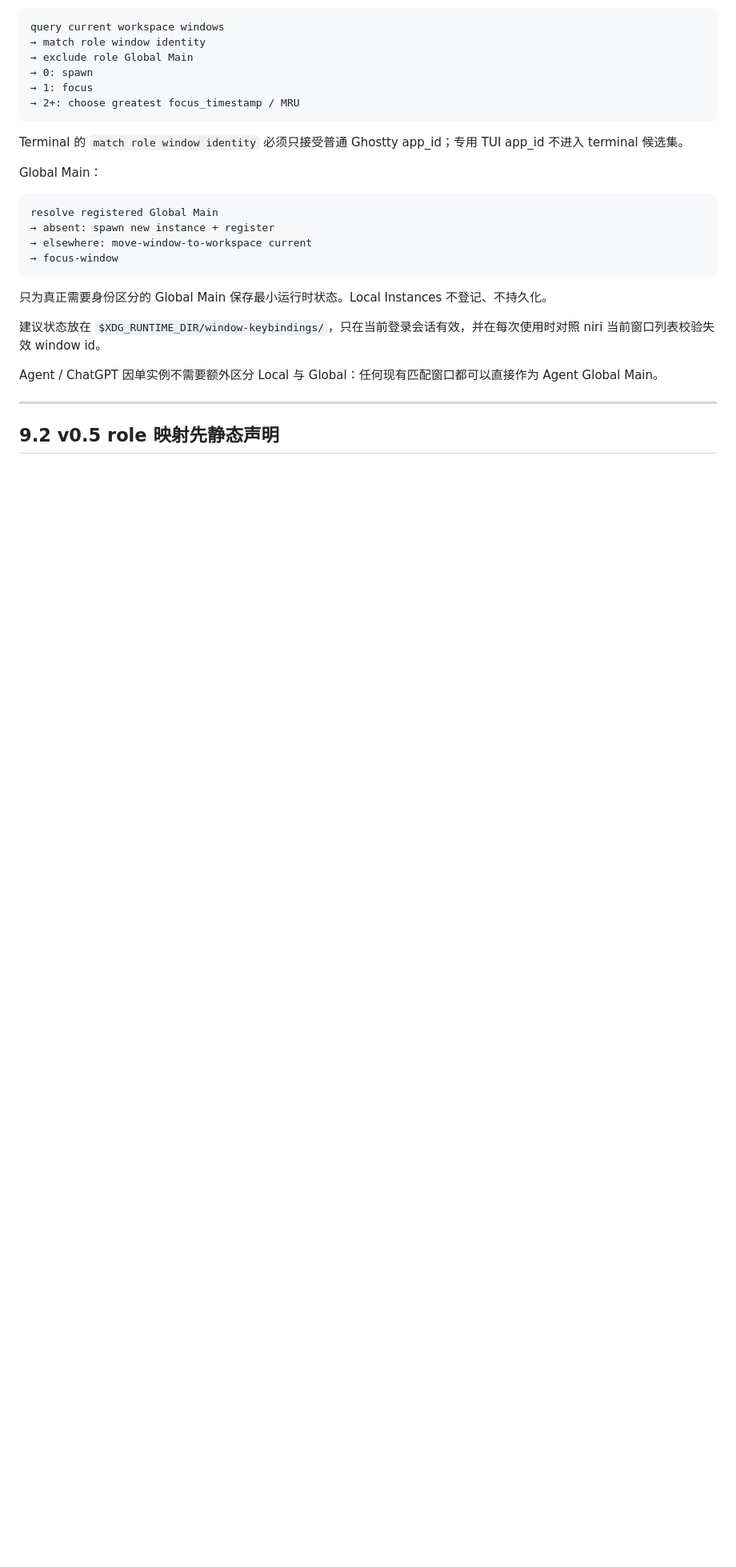
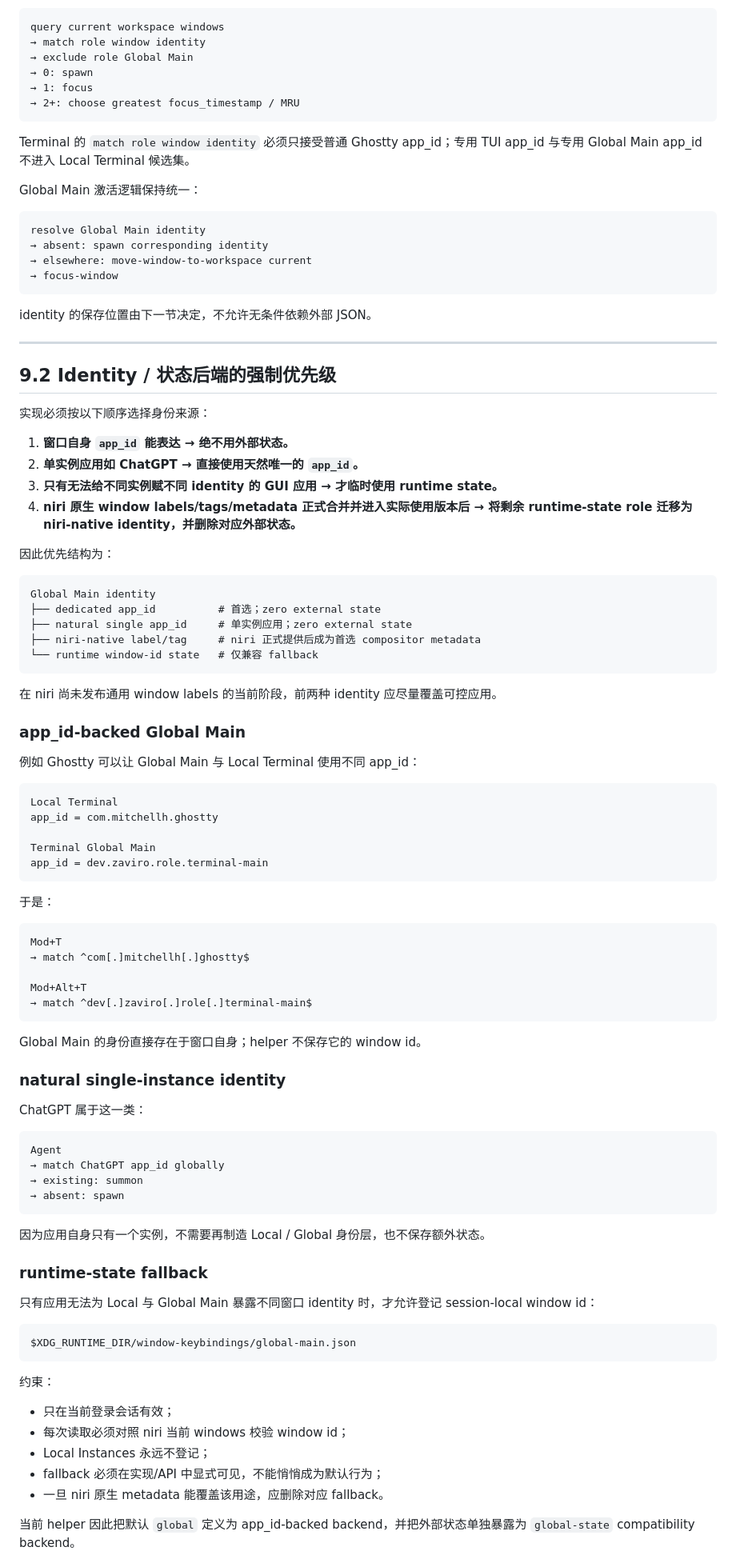
Before and after one commit to zaviro/window-keybindings, a Markdown page: SPEC.md, the part around one of its changes. Shown at 80% size. GitHub-like rendering; blank space fills up the shorter version.

Commit message:
明确窗口 identity 状态优先级

````diff
--- a/SPEC.md
+++ b/SPEC.md
@@ -621,23 +623,94 @@ query current workspace windows
 → 2+: choose greatest focus_timestamp / MRU
 ```
 
-Terminal 的 `match role window identity` 必须只接受普通 Ghostty app_id；专用 TUI app_id 不进入 terminal 候选集。
+Terminal 的 `match role window identity` 必须只接受普通 Ghostty app_id；专用 TUI app_id 与专用 Global Main app_id 不进入 Local Terminal 候选集。
 
-Global Main：
+Global Main 激活逻辑保持统一：
 
 ```text
-resolve registered Global Main
-→ absent: spawn new instance + register
+resolve Global Main identity
+→ absent: spawn corresponding identity
 → elsewhere: move-window-to-workspace current
 → focus-window
 ```
 
-只为真正需要身份区分的 Global Main 保存最小运行时状态。Local Instances 不登记、不持久化。
-
-建议状态放在 `$XDG_RUNTIME_DIR/window-keybindings/`，只在当前登录会话有效，并在每次使用时对照 niri 当前窗口列表校验失效 window id。
-
-Agent / ChatGPT 因单实例不需要额外区分 Local 与 Global：任何现有匹配窗口都可以直接作为 Agent Global Main。
+identity 的保存位置由下一节决定，不允许无条件依赖外部 JSON。
 
 ---
 
-## 9.2 v0.5 role 映射先静态声明
+## 9.2 Identity / 状态后端的强制优先级
+
+实现必须按以下顺序选择身份来源：
+
+1. **窗口自身 `app_id` 能表达 → 绝不用外部状态。**
+2. **单实例应用如 ChatGPT → 直接使用天然唯一的 `app_id`。**
+3. **只有无法给不同实例赋不同 identity 的 GUI 应用 → 才临时使用 runtime state。**
+4. **niri 原生 window labels/tags/metadata 正式合并并进入实际使用版本后 → 将剩余 runtime-state role 迁移为 niri-native identity，并删除对应外部状态。**
+
+因此优先结构为：
+
+```text
+Global Main identity
+├── dedicated app_id          # 首选；zero external state
+├── natural single app_id     # 单实例应用；zero external state
+├── niri-native label/tag     # niri 正式提供后成为首选 compositor metadata
+└── runtime window-id state   # 仅兼容 fallback
+```
+
+在 niri 尚未发布通用 window labels 的当前阶段，前两种 identity 应尽量覆盖可控应用。
+
+### app_id-backed Global Main
+
+例如 Ghostty 可以让 Global Main 与 Local Terminal 使用不同 app_id：
+
+```text
+Local Terminal
+app_id = com.mitchellh.ghostty
+
+Terminal Global Main
+app_id = dev.zaviro.role.terminal-main
+```
+
+于是：
+
+```text
+Mod+T
+→ match ^com[.]mitchellh[.]ghostty$
+
+Mod+Alt+T
+→ match ^dev[.]zaviro[.]role[.]terminal-main$
+```
+
+Global Main 的身份直接存在于窗口自身；helper 不保存它的 window id。
+
+### natural single-instance identity
+
+ChatGPT 属于这一类：
+
+```text
+Agent
+→ match ChatGPT app_id globally
+→ existing: summon
+→ absent: spawn
+```
+
+因为应用自身只有一个实例，不需要再制造 Local / Global 身份层，也不保存额外状态。
+
+### runtime-state fallback
+
+只有应用无法为 Local 与 Global Main 暴露不同窗口 identity 时，才允许登记 session-local window id：
+
+```text
+$XDG_RUNTIME_DIR/window-keybindings/global-main.json
+```
+
+约束：
+
+- 只在当前登录会话有效；
+- 每次读取必须对照 niri 当前 windows 校验 window id；
+- Local Instances 永远不登记；
+- fallback 必须在实现/API 中显式可见，不能悄悄成为默认行为；
+- 一旦 niri 原生 metadata 能覆盖该用途，应删除对应 fallback。
+
+当前 helper 因此把默认 `global` 定义为 app_id-backed backend，并把外部状态单独暴露为 `global-state` compatibility backend。
+
````
Also changed, not shown: other parts of SPEC.md (+41 -20 lines).
